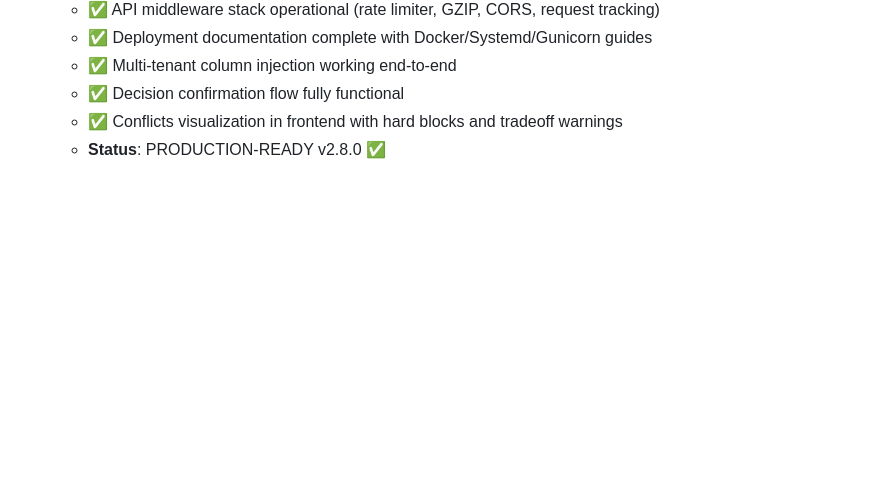
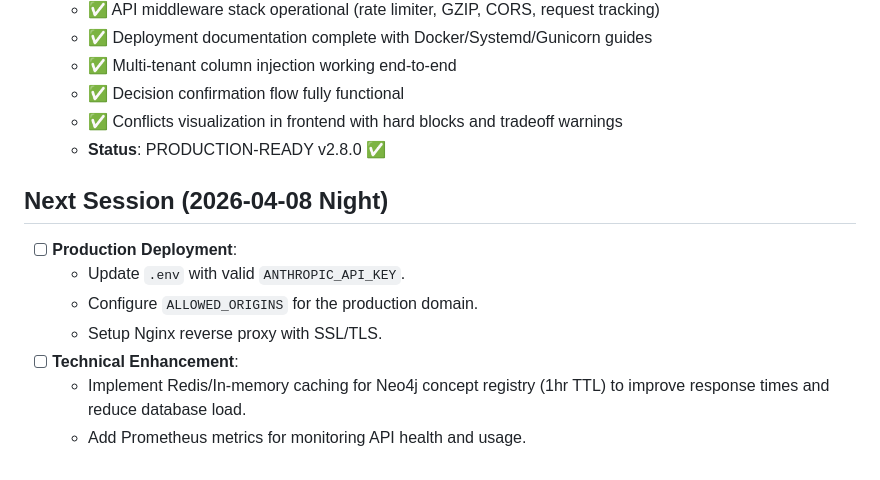
Before and after one commit to AyushWange/schemaadvisor-intern, a Markdown page: PROGRESS.md, the part around the change. GitHub-like rendering; blank space fills up the shorter version.

Commit message:
docs: Add Next Session goals (Deployment & Redis) to PROGRESS.md

```diff
--- a/PROGRESS.md
+++ b/PROGRESS.md
@@ -195,3 +195,12 @@ The system is fully production-ready with conflict resolution, multi-tenant supp
   - ✅ Decision confirmation flow fully functional
   - ✅ Conflicts visualization in frontend with hard blocks and tradeoff warnings
   - **Status**: PRODUCTION-READY v2.8.0 ✅
+
+## Next Session (2026-04-08 Night)
+- [ ] **Production Deployment**:
+  - Update `.env` with valid `ANTHROPIC_API_KEY`.
+  - Configure `ALLOWED_ORIGINS` for the production domain.
+  - Setup Nginx reverse proxy with SSL/TLS.
+- [ ] **Technical Enhancement**:
+  - Implement Redis/In-memory caching for Neo4j concept registry (1hr TTL) to improve response times and reduce database load.
+  - Add Prometheus metrics for monitoring API health and usage.
```
